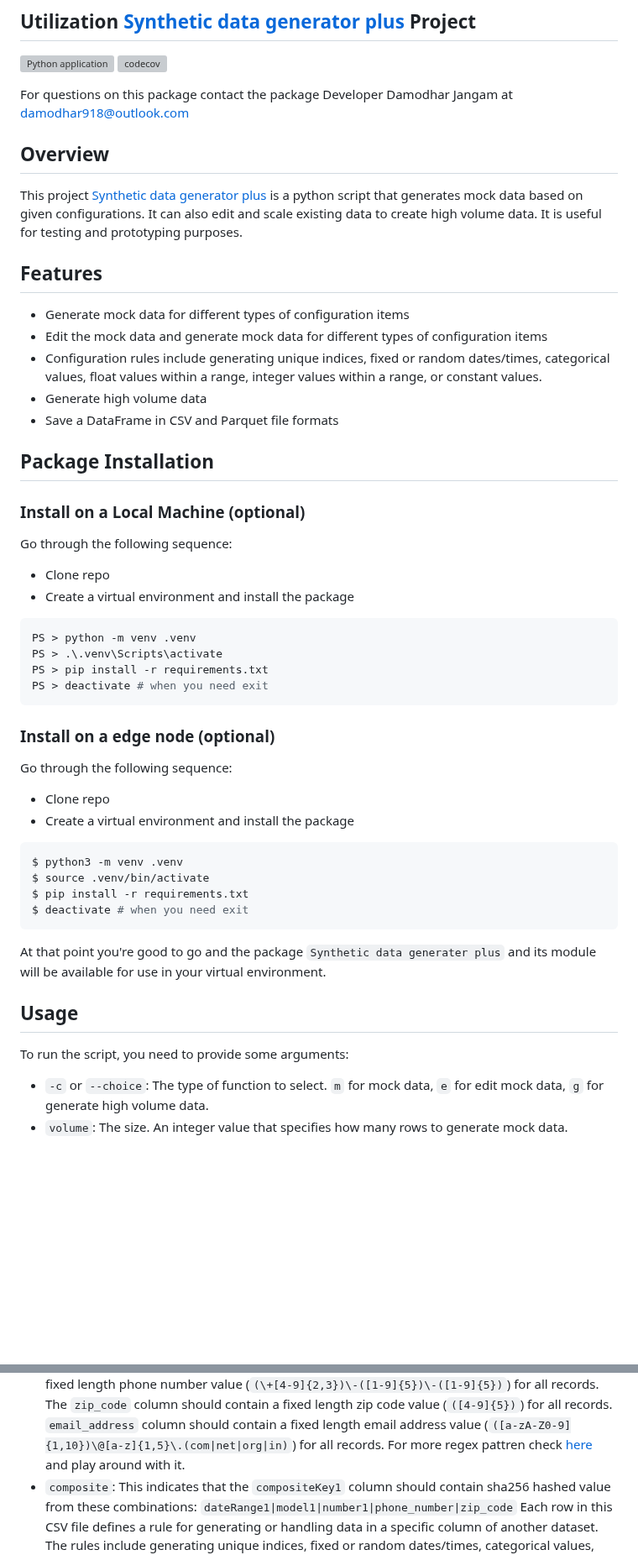
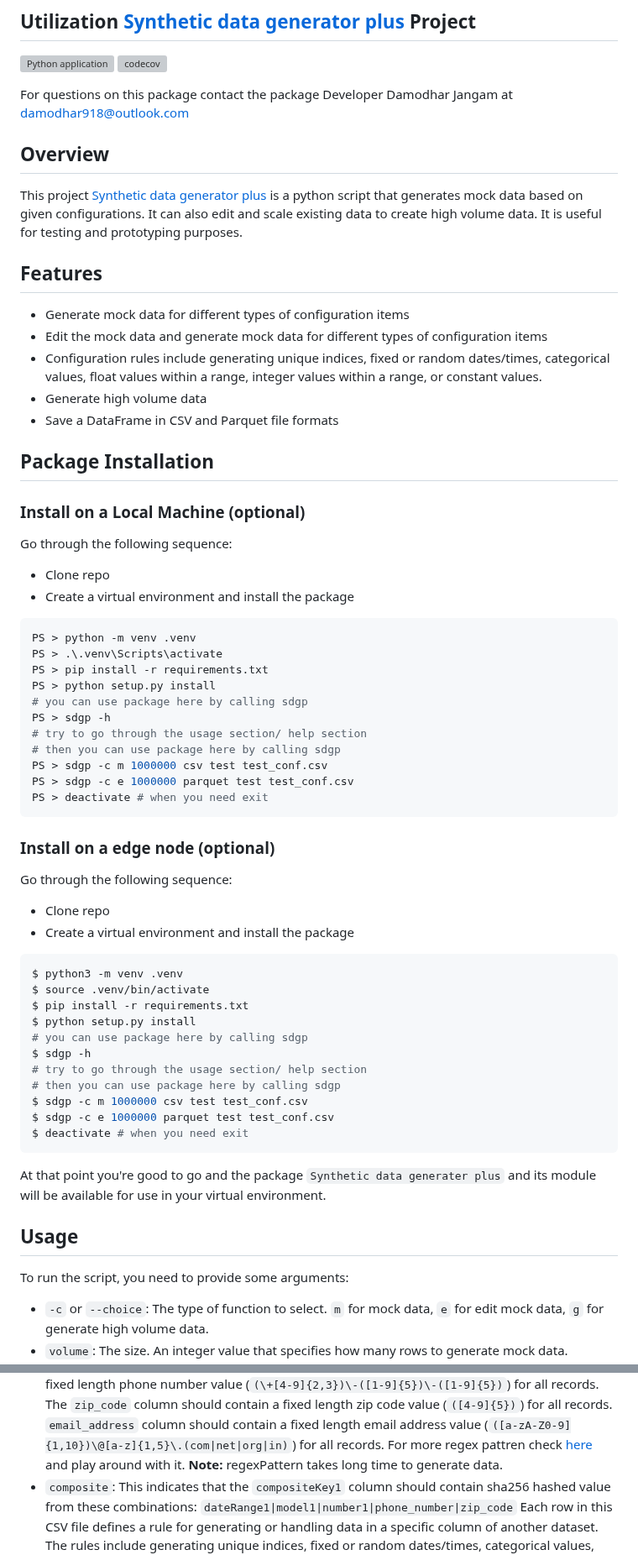
Before and after one commit to damodhar918/sdgp, a Markdown page: README.md, 2 parts joined by grey strips. Shown at 84% size. Drawn GitHub-style; blank space fills up the shorter version; grey boxes are pictures that could not be loaded.

````diff
--- a/README.md
+++ b/README.md
@@ -2,40 +2,71 @@
 
 [![Python application](https://github.com/damodhar918/sdgp/actions/workflows/python-app.yml/badge.svg)](https://github.com/damodhar918/sdgp/actions/workflows/python-app.yml) [![codecov](https://codecov.io/github/damodhar918/sdgp/graph/badge.svg?token=MHZTS92Y4I)](https://codecov.io/github/damodhar918/sdgp)
 
-For questions on this package contact the package Developer Damodhar Jangam at damodhar918@outlook.com
+For questions on this package contact the package Developer Damodhar Jangam at <damodhar918@outlook.com>
+
 ## Overview
+
 This project [Synthetic data generator plus]() is a python script that generates mock data based on given configurations. It can also edit and scale existing data to create high volume data. It is useful for testing and prototyping purposes.
+
 ## Features
+
 - Generate mock data for different types of configuration items
 - Edit the mock data and generate mock data for different types of configuration items
 - Configuration rules include generating unique indices, fixed or random dates/times, categorical values, float values within a range, integer values within a range, or constant values.
 - Generate high volume data
 - Save a DataFrame in CSV and Parquet file formats
+
 ## Package Installation
+
 ### Install on a Local Machine (optional)
+
 Go through the following sequence:
+
 - Clone repo
 - Create a virtual environment and install the package
+
 ```bash
 PS > python -m venv .venv
 PS > .\.venv\Scripts\activate
 PS > pip install -r requirements.txt
+PS > python setup.py install
+# you can use package here by calling sdgp
+PS > sdgp -h
+# try to go through the usage section/ help section
+# then you can use package here by calling sdgp
+PS > sdgp -c m 1000000 csv test test_conf.csv
+PS > sdgp -c e 1000000 parquet test test_conf.csv
 PS > deactivate # when you need exit
 ```
+
 ### Install on a edge node (optional)
+
 Go through the following sequence:
+
 - Clone repo
 - Create a virtual environment and install the package
+
 ```bash
 $ python3 -m venv .venv
 $ source .venv/bin/activate
 $ pip install -r requirements.txt
+$ python setup.py install
+# you can use package here by calling sdgp
+$ sdgp -h
+# try to go through the usage section/ help section
+# then you can use package here by calling sdgp
+$ sdgp -c m 1000000 csv test test_conf.csv
+$ sdgp -c e 1000000 parquet test test_conf.csv
 $ deactivate # when you need exit
 ```
+
 At that point you're good to go and the package `Synthetic data generater plus` and its module will be
 available for use in your virtual environment.
+
 ## Usage
+
 To run the script, you need to provide some arguments:
+
 - `-c` or `--choice`: The type of function to select. `m` for mock data, `e` for edit mock data, `g` for generate high volume data.
 - `volume`: The size. An integer value that specifies how many rows to generate mock data. Recommended minimum value is more than volume size or more than 1000.
 - `format`: The type of format to save the mock data. `csv` for CSV format, `parquet` for Parquet format.
@@ -92,6 +131,7 @@ Explanation of above file:
 - `intRange`: This indicates that the `number1` column should contain random integer values within the range from 10 to 25.
 - `constant`: This indicates that the `test1` column should contain a constant value (`Done`) for all rows.
 - `regexPattern`: This indicates that the `name1` column should contain a fixed pattren range value (`([a-z]{3,10})\, ([a-z]{3,10})`) for all records. The`phone_number` column should contain a fixed length phone number value (`(\+[4-9]{2,3})\-([1-9]{5})\-([1-9]{5})`) for all records. The `zip_code` column should contain a fixed length zip code value (`([4-9]{5})`) for all records. `email_address` column should contain a fixed length email address value (`([a-zA-Z0-9]{1,10})\@[a-z]{1,5}\.(com|net|org|in)`) for all records. For more regex pattren check [here](https://docs.python.org/3/howto/regex.html#simple-patterns) and play around with it.
+**Note:** regexPattern takes long time to generate data.
 - `composite`: This indicates that the `compositeKey1` column should contain sha256 hashed value from these combinations: `dateRange1|model1|number1|phone_number|zip_code`
 Each row in this CSV file defines a rule for generating or handling data in a specific column of another dataset. The rules include generating unique indices, fixed or random dates/times, categorical values, float values within a range, integer values within a range, or constant values.
 datetime formats you can use in the script:
````
Also changed, not shown: other parts of README.md (+56 -35 lines), docs/000610.jpg (added), docs/235759.jpg (added), 3 other files.
